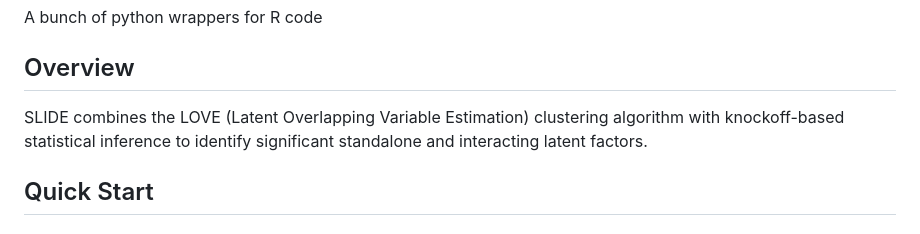
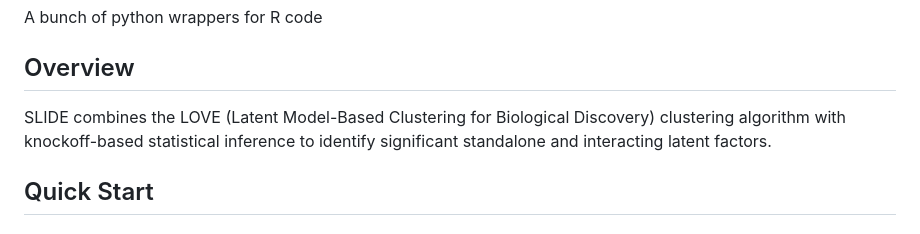
Before and after one commit to akanksha-sachan/SLIDE_py, a Markdown page: README.md, the part around the change. GitHub-like rendering.

```diff
--- a/README.md
+++ b/README.md
@@ -4,7 +4,7 @@ A bunch of python wrappers for R code
 
 ## Overview
 
-SLIDE combines the LOVE (Latent Overlapping Variable Estimation) clustering algorithm with knockoff-based statistical inference to identify significant standalone and interacting latent factors.
+SLIDE combines the LOVE (Latent Model-Based Clustering for Biological Discovery) clustering algorithm with knockoff-based statistical inference to identify significant standalone and interacting latent factors.
 
 ## Quick Start
 
```
